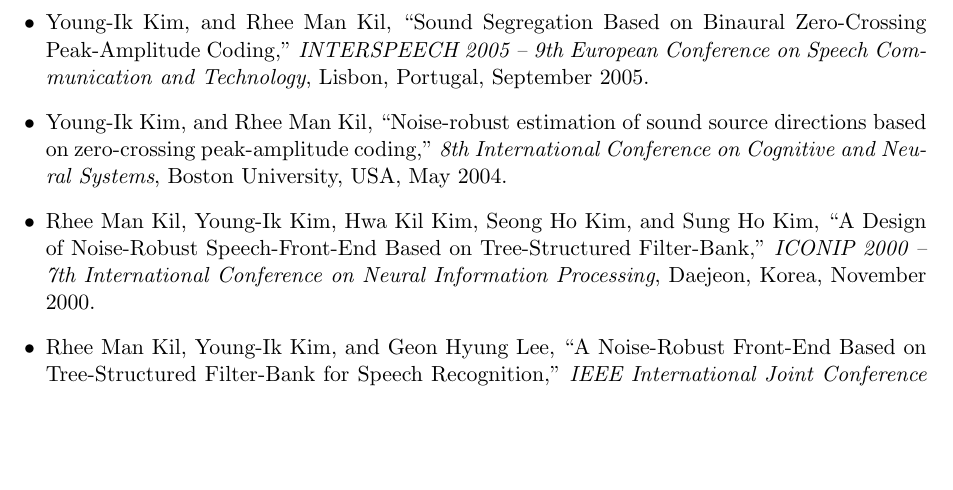
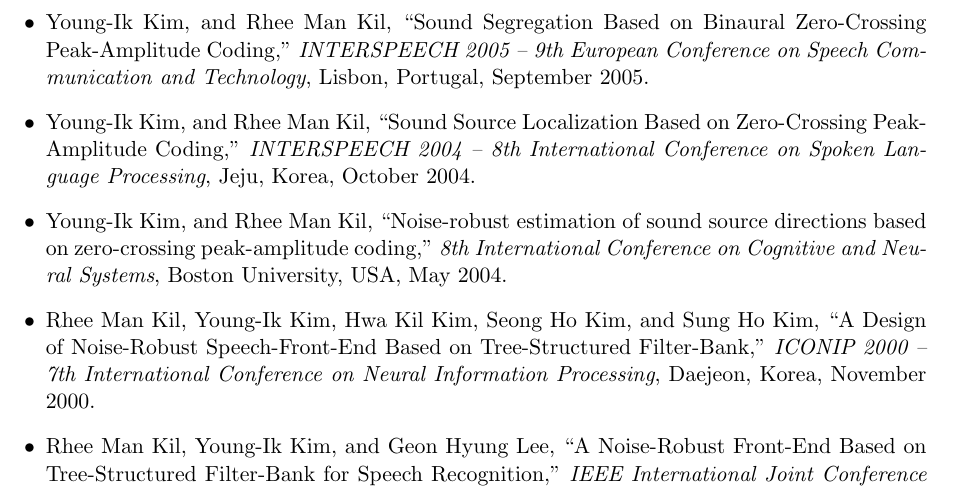
Before and after one commit to ywingk/cv, a LaTeX document (main.tex): part of page 3 of 3, cut so that both start at the same text, the shorter picture padded with empty space. Compiled offline with pdfLaTeX.

Commit message:
Update main.tex

```diff
--- a/main.tex
+++ b/main.tex
@@ -71,6 +71,7 @@
 \item Sung Jun An, Young-Ik Kim, and Rhee Man Kil, ``Zero-Crossing-Based Ratio Masking for Sound Segregation,'' \textit{INTERSPEECH 2007}, Antwerp, Belgium, August 27--31, 2007.
 \item Young-Ik Kim, Sung Jun An, and Rhee Man Kil, ``Zero-Crossing Based Binaural Mask Estimation For Missing Data Speech Recognition,'' \textit{IEEE International Conference on Acoustics, Speech and Signal Processing}, Toulouse, France, May 2006.
 \item Young-Ik Kim, and Rhee Man Kil, ``Sound Segregation Based on Binaural Zero-Crossing Peak-Amplitude Coding,'' \textit{INTERSPEECH 2005 -- 9th European Conference on Speech Communication and Technology}, Lisbon, Portugal, September 2005.
+\item Young-Ik Kim, and Rhee Man Kil, ``Sound Source Localization Based on Zero-Crossing Peak-Amplitude Coding,'' \textit{INTERSPEECH 2004 -- 8th International Conference on Spoken Language Processing}, Jeju, Korea, October 2004.
 \item Young-Ik Kim, and Rhee Man Kil, ``Noise-robust estimation of sound source directions based on zero-crossing peak-amplitude coding,'' \textit{8th International Conference on Cognitive and Neural Systems}, Boston University, USA, May 2004.
 \item Rhee Man Kil, Young-Ik Kim, Hwa Kil Kim, Seong Ho Kim, and Sung Ho Kim, ``A Design of Noise-Robust Speech-Front-End Based on Tree-Structured Filter-Bank,'' \textit{ICONIP 2000 -- 7th International Conference on Neural Information Processing}, Daejeon, Korea, November 2000.
 \item Rhee Man Kil, Young-Ik Kim, and Geon Hyung Lee, ``A Noise-Robust Front-End Based on Tree-Structured Filter-Bank for Speech Recognition,'' \textit{IEEE International Joint Conference on Neural Networks}, Como, Italy, July 2000.
```
